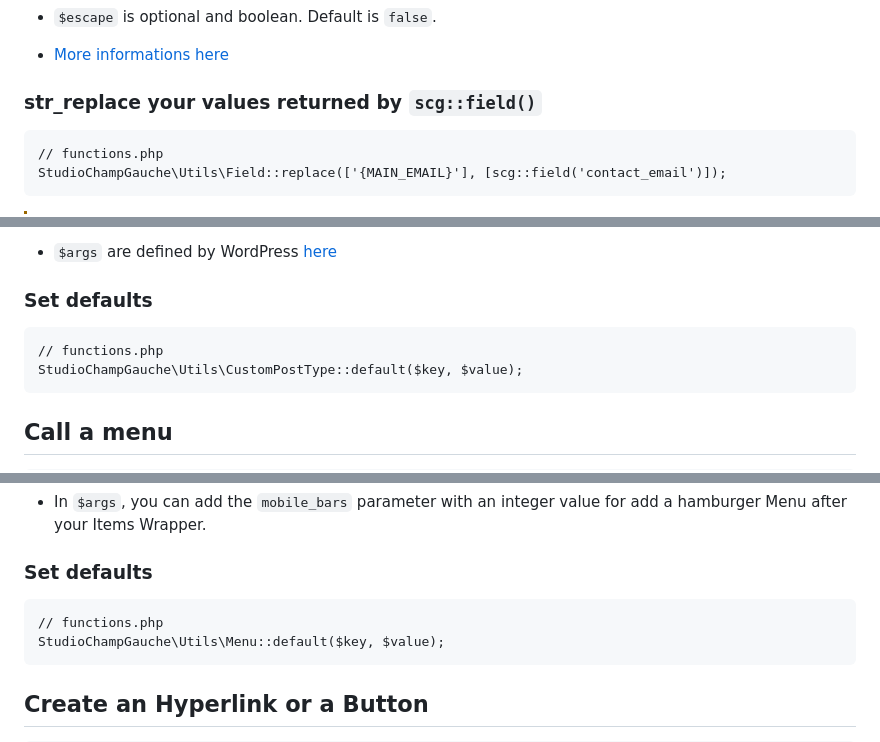
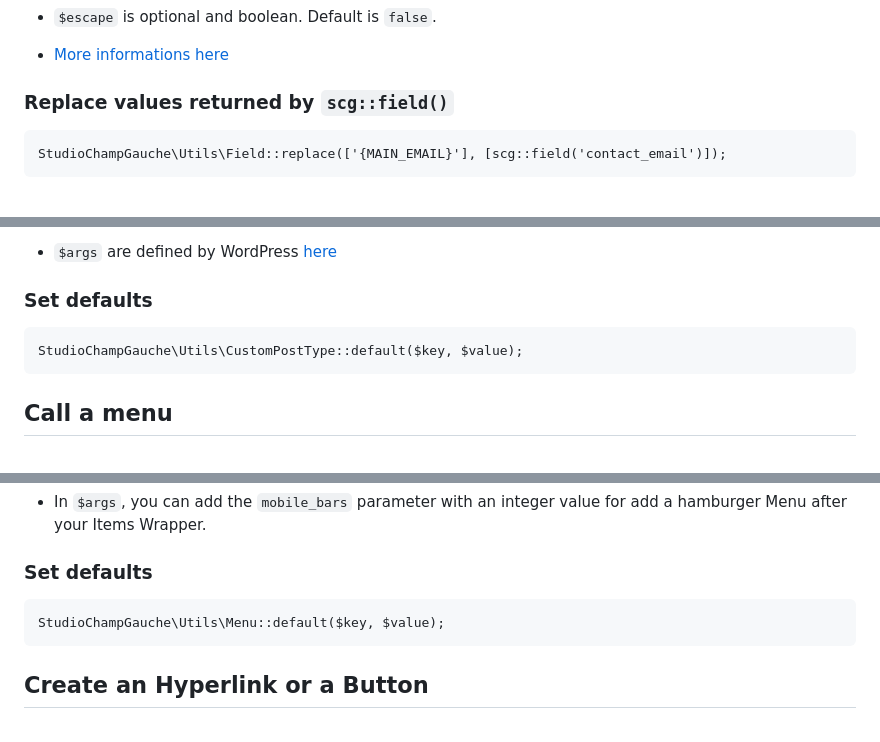
Before and after one commit to studiochampgauche/headless-react-wordpress-boilerplate, a Markdown page: DOCS.md, 3 parts joined by grey strips. Drawn GitHub-style.

````diff
--- a/DOCS.md
+++ b/DOCS.md
@@ -17,9 +17,8 @@ StudioChampGauche\Utils\Field::get($field, $id = false, $format = true, $escape
 - [More informations here](https://www.advancedcustomfields.com/resources/get_field/)
 
 
-### str_replace your values returned by `scg::field()`
+### Replace values returned by `scg::field()`
 ```
-// functions.php
 StudioChampGauche\Utils\Field::replace(['{MAIN_EMAIL}'], [scg::field('contact_email')]);
 ```
 
@@ -44,7 +43,6 @@ StudioChampGauche\Utils\CustomPostType::get($post_type = 'post', $args = []);
 
 ### Set defaults
 ```
-// functions.php
 StudioChampGauche\Utils\CustomPostType::default($key, $value);
 ```
 
@@ -64,7 +62,6 @@ StudioChampGauche\Utils\Menu::get($theme_location = null, $args = []);
 
 ### Set defaults
 ```
-// functions.php
 StudioChampGauche\Utils\Menu::default($key, $value);
 ```
 
````
Also changed, not shown: other parts of DOCS.md (+0 -2 lines).
